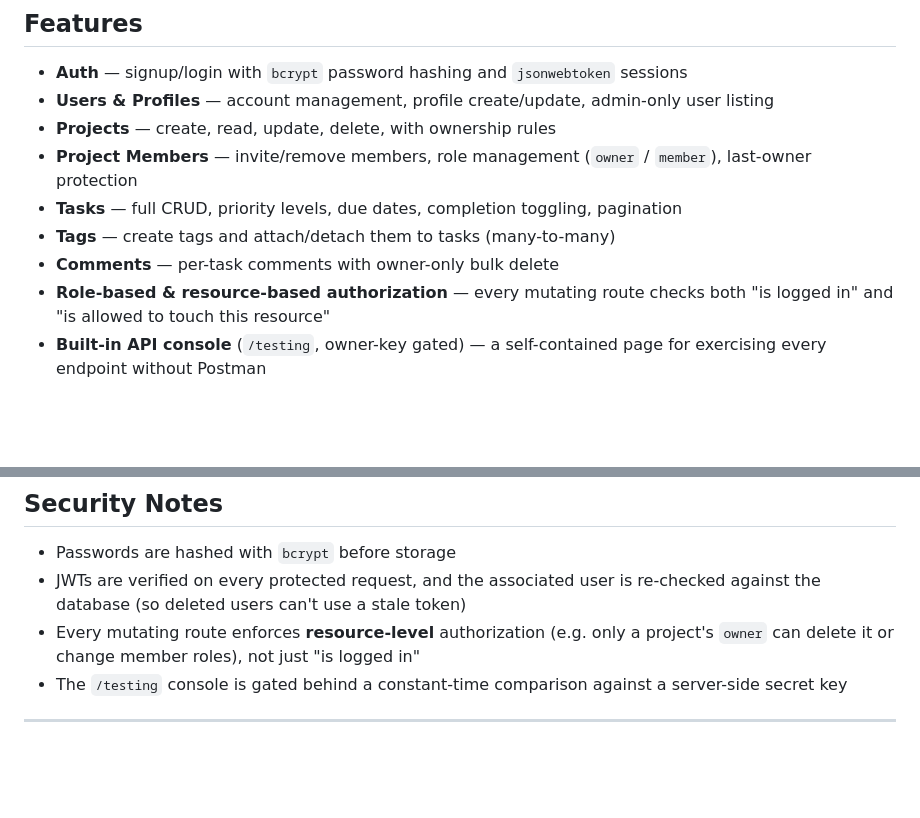
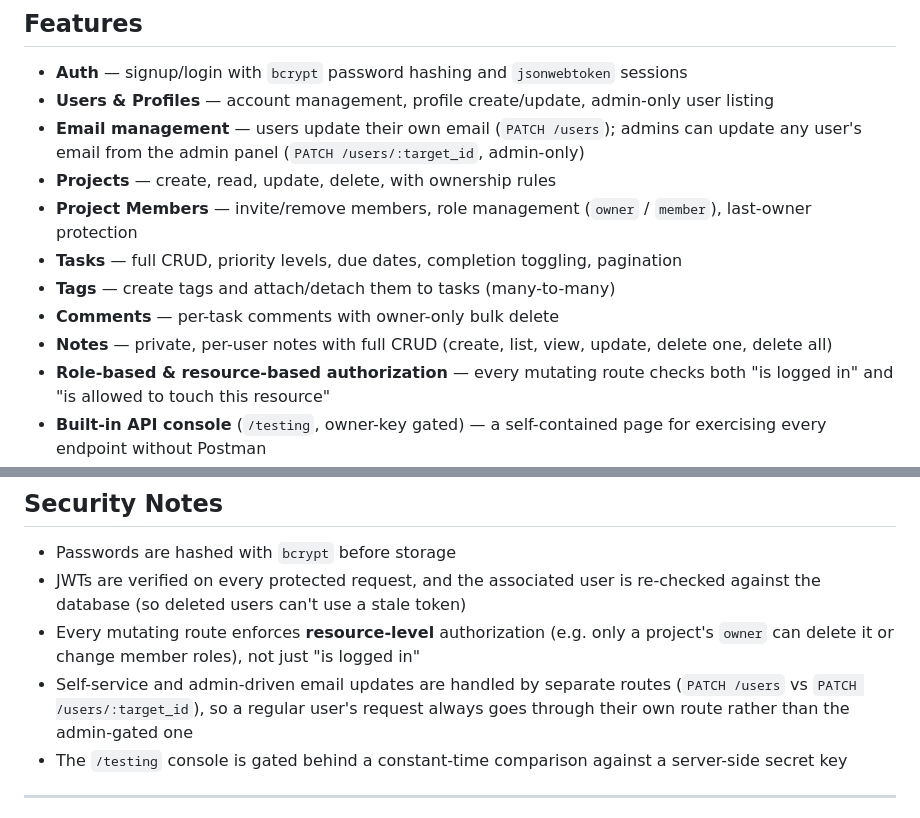
Before and after one commit to rehnx95/Project-Manager, a Markdown page: README.md, 2 parts joined by grey strips. Rendered like a GitHub page; blank space fills up the shorter version.

```diff
--- a/README.md
+++ b/README.md
@@ -12,11 +12,13 @@ A backend-focused project management API built with **Node.js**, **Express**, an
 
 - **Auth** — signup/login with `bcrypt` password hashing and `jsonwebtoken` sessions
 - **Users & Profiles** — account management, profile create/update, admin-only user listing
+- **Email management** — users update their own email (`PATCH /users`); admins can update any user's email from the admin panel (`PATCH /users/:target_id`, admin-only)
 - **Projects** — create, read, update, delete, with ownership rules
 - **Project Members** — invite/remove members, role management (`owner` / `member`), last-owner protection
 - **Tasks** — full CRUD, priority levels, due dates, completion toggling, pagination
 - **Tags** — create tags and attach/detach them to tasks (many-to-many)
 - **Comments** — per-task comments with owner-only bulk delete
+- **Notes** — private, per-user notes with full CRUD (create, list, view, update, delete one, delete all)
 - **Role-based & resource-based authorization** — every mutating route checks both "is logged in" and "is allowed to touch this resource"
 - **Built-in API console** (`/testing`, owner-key gated) — a self-contained page for exercising every endpoint without Postman
 
@@ -182,6 +189,7 @@ Deployed on **Render.com**:
 - Passwords are hashed with `bcrypt` before storage
 - JWTs are verified on every protected request, and the associated user is re-checked against the database (so deleted users can't use a stale token)
 - Every mutating route enforces **resource-level** authorization (e.g. only a project's `owner` can delete it or change member roles), not just "is logged in"
+- Self-service and admin-driven email updates are handled by separate routes (`PATCH /users` vs `PATCH /users/:target_id`), so a regular user's request always goes through their own route rather than the admin-gated one
 - The `/testing` console is gated behind a constant-time comparison against a server-side secret key
 
 ---
```
Also changed, not shown: other parts of README.md (+9 -4 lines).
